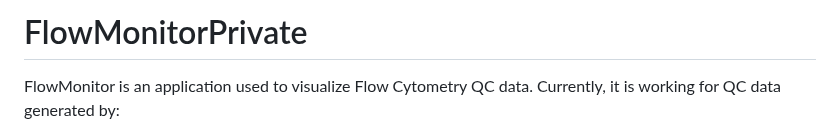
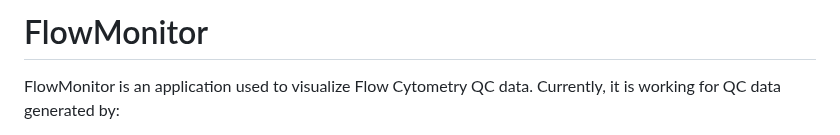
Before and after one commit to LUMC-FCF/FlowMonitor, a Markdown page: README.md, the part around the change. GitHub-like rendering.

```diff
--- a/README.md
+++ b/README.md
@@ -1,4 +1,4 @@
-# FlowMonitorPrivate
+# FlowMonitor
 FlowMonitor is an application used to visualize Flow Cytometry QC data.
 Currently, it is working for QC data generated by:
 * Cytek instruments
```
